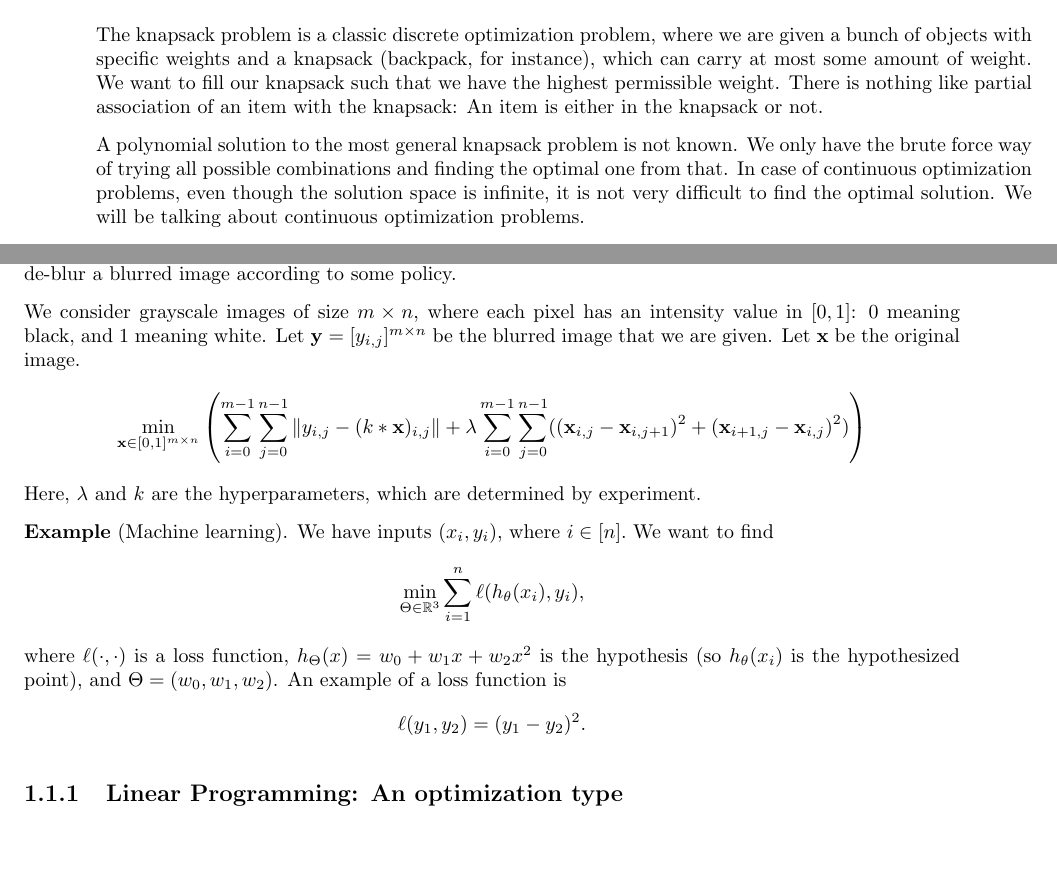
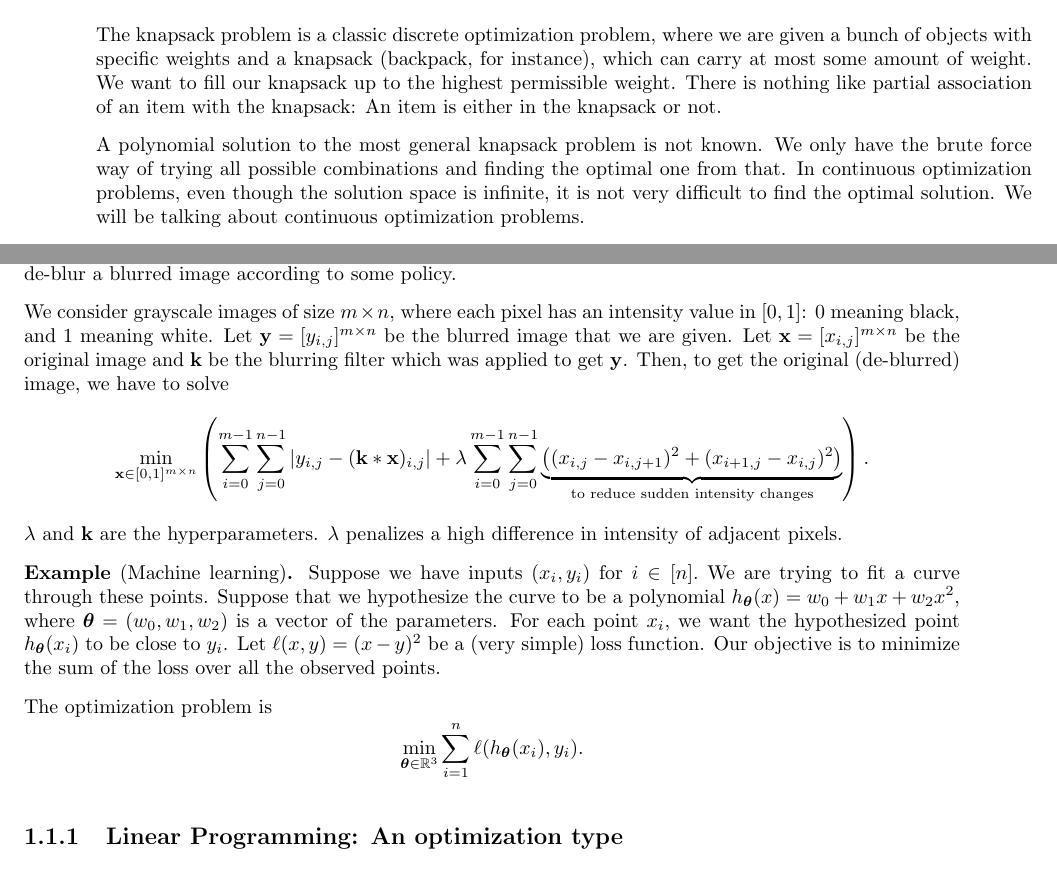
Before and after one commit to adityasz/cs217-lec-1, a LaTeX document (lec01.tex): two parts of pages 1 and 2 of 4 before the commit and two parts of pages 1 and 2 of 5 after it, joined at a grey line, cut so that both start at the same text, the shorter picture padded with empty space. Compiled offline with pdfLaTeX.

Commit message:
Improve examples

```diff
--- a/lec01.tex
+++ b/lec01.tex
@@ -141,14 +141,14 @@ Broadly, optimization problems can be classified into two classes:
 The knapsack problem is a classic discrete optimization problem, where we are
 given a bunch of objects with specific weights and a knapsack (backpack, for
 instance), which can carry at most some amount of weight. We want to fill our
-knapsack such that we have the highest permissible weight. There is nothing like
-partial association of an item with the knapsack: An item is either in the
-knapsack or not.
+knapsack up to the highest permissible weight. There is nothing like partial
+association of an item with the knapsack: An item is either in the knapsack or
+not.
 
 A polynomial solution to the most general knapsack problem is not known. We only
 have the brute force way of trying all possible combinations and finding the
-optimal one from that. In case of continuous optimization problems, even though
-the solution space is infinite, it is not very difficult to find the optimal
+optimal one from that. In continuous optimization problems, even though the
+solution space is infinite, it is not very difficult to find the optimal
 solution. We will be talking about continuous optimization problems.
 
 There is a significant trend in AI of formulating problems in terms of
@@ -221,28 +221,38 @@ problem in computer vision. We want to de-blur a blurred image according to some
 policy.
 
 We consider grayscale images of size $m \times n$, where each pixel has an
-intensity value in $[0, 1]$: 0 meaning black, and 1 meaning white.
-Let $\mathbf{y} = [y_{i, j}]^{m \times n}$ be the blurred image that we are
-given. Let $\mathbf{x}$ be the original image.
-\[
+intensity value in $[0, 1]$: 0 meaning black, and 1 meaning white.  Let
+$\mathbf{y} = [y_{i, j}]^{m \times n}$ be the blurred image that we are given.
+Let $\mathbf{x} = [x_{i, j}]^{m \times n}$ be the original image and
+$\mathbf{k}$ be the blurring filter which was applied to get $\mathbf{y}$.
+Then, to get the original (de-blurred) image, we have to solve \[
     \min_{\mathbf{x} \in [0, 1]^{m \times n}}
     \left(
         \sum_{i = 0}^{m - 1} \sum_{j = 0}^{n - 1}
-            \|y_{i, j} - (k * \mathbf{x})_{i, j}\|
+            |y_{i, j} - (\mathbf{k} * \mathbf{x})_{i, j}|
         + \lambda \sum_{i = 0}^{m - 1} \sum_{j = 0}^{n - 1}
-            ((\mathbf{x}_{i, j} - \mathbf{x}_{i, j + 1})^2
-             + (\mathbf{x}_{i + 1, j} - \mathbf{x}_{i, j})^2)
-    \right)
-\] Here, $\lambda$ and $k$ are the hyperparameters, which are determined by
-experiment.
+            \underbrace{
+                \left((x_{i, j} - x_{i, j + 1})^2
+                      + (x_{i + 1, j} - x_{i, j})^2\right)
+            }_{
+                \text{to reduce sudden intensity changes}
+            }
+    \right).
+\] $\lambda$ and $\mathbf{k}$ are the hyperparameters. $\lambda$ penalizes a
+high difference in intensity of adjacent pixels.
 
-\textbf{Example} (Machine learning). We have inputs $(x_i, y_i),$ where $i \in
-[n].$ We want to find \[
-    \min_{\Theta \in \R^3} \sum_{i = 1}^{n} \ell(h_\theta(x_i), y_i),
-\] where $\ell(\cdot, \cdot)$ is a loss function, $h_\Theta(x) = w_0 + w_1 x +
-w_2 x^2$ is the hypothesis (so $h_\theta(x_i)$ is the hypothesized point), and
-$\Theta = (w_0, w_1, w_2)$. An example of a loss function is \[
-    \ell(y_1, y_2) = (y_1 - y_2)^2.
+\textbf{Example} (Machine learning)\textbf{.} Suppose we have inputs
+$(x_i, y_i)$ for $i \in [n].$ We are trying to fit a curve through these points.
+Suppose that we hypothesize the curve to be a polynomial
+$h_{\boldsymbol{\theta}}(x) = w_0 + w_1x + w_2x^2$, where
+$\boldsymbol\theta = (w_0, w_1, w_2)$ is a vector of the parameters. For each
+point $x_i$, we want the hypothesized point $h_{\boldsymbol{\theta}}(x_i)$ to be
+close to $y_i$. Let $\ell(x, y) = (x - y)^2$ be a (very simple) loss function.
+Our objective is to minimize the sum of the loss over all the observed points.
+
+The optimization problem is \[
+    \min_{\boldsymbol{\theta} \in \R^3}
+        \sum_{i = 1}^{n} \ell(h_{\boldsymbol{\theta}}(x_i), y_i).
 \]
 % Insert figure
 
```
Also changed, not shown: lec01.pdf.
